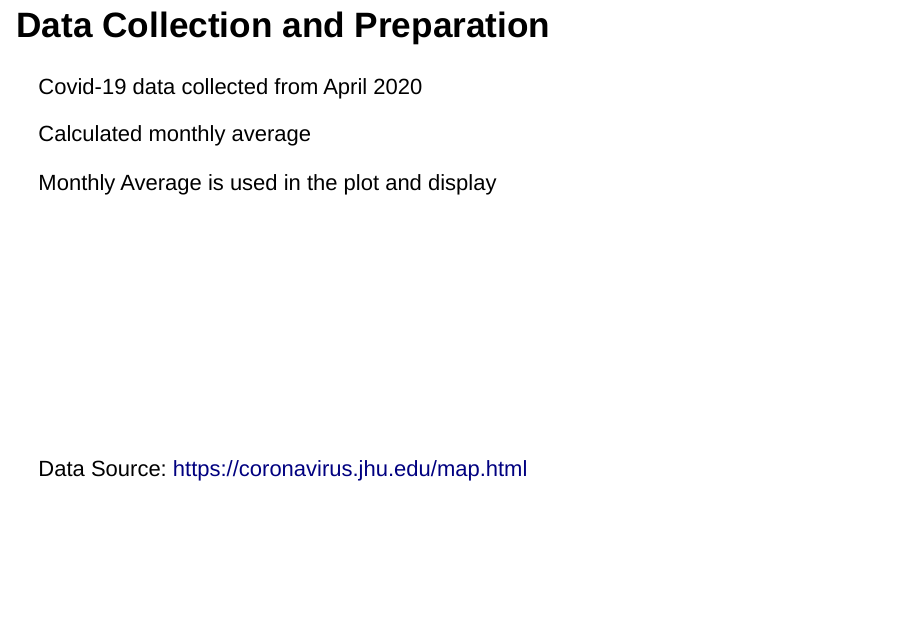
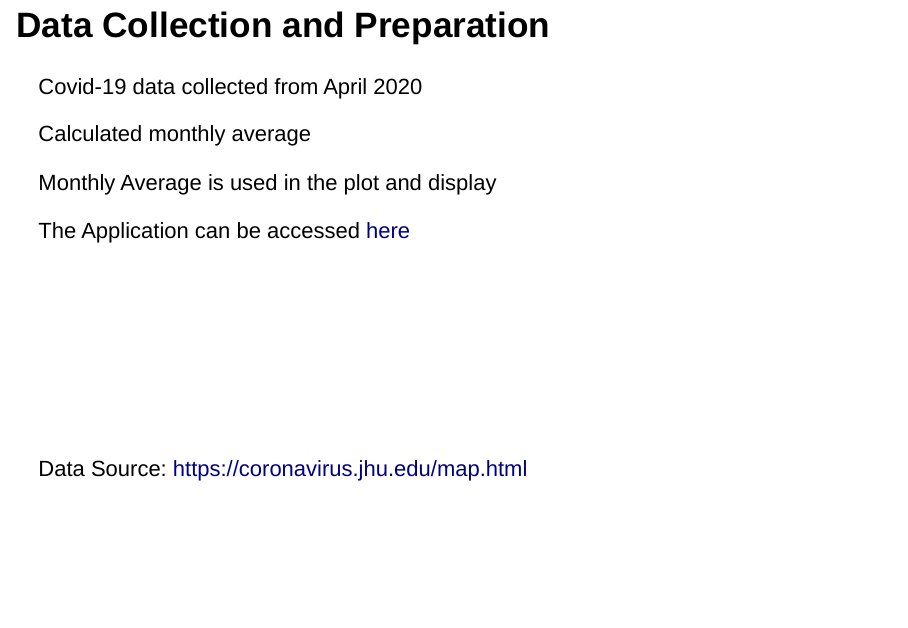
Before and after one commit to boyd-chris/Developing-Data-products-Shiny-Project, an R Markdown document (Developing Data products - Presentation - Assignment.Rmd): page 5 of 5. Rendered offline with R 4.5, knitr and Pandoc, with nearby package versions; drawn as Slidy slides in place of the format the file asks for.

Commit message:
Add files via upload

```diff
--- a/Developing Data products - Presentation - Assignment.Rmd
+++ b/Developing Data products - Presentation - Assignment.Rmd
@@ -50,6 +50,7 @@ Calculated monthly average
 
 Monthly Average is used in the plot and display
 
+The Application can be accessed [here](https://boyd-shiny.shinyapps.io/Assignment/)
 <br/>
 <br/>
 <br/>
```
Also changed, not shown: Developing-Data-products---Presentation---Assignment.html.
